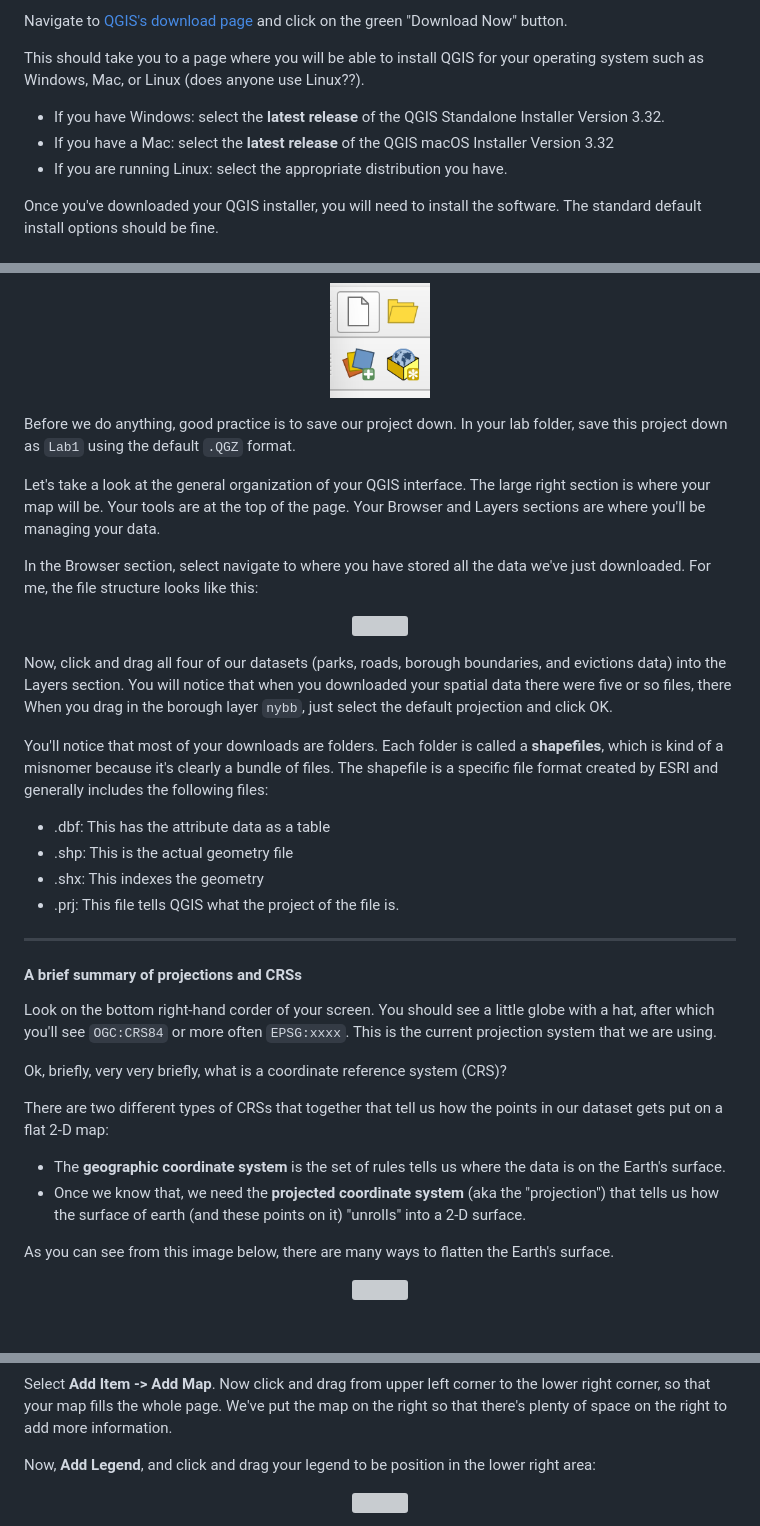
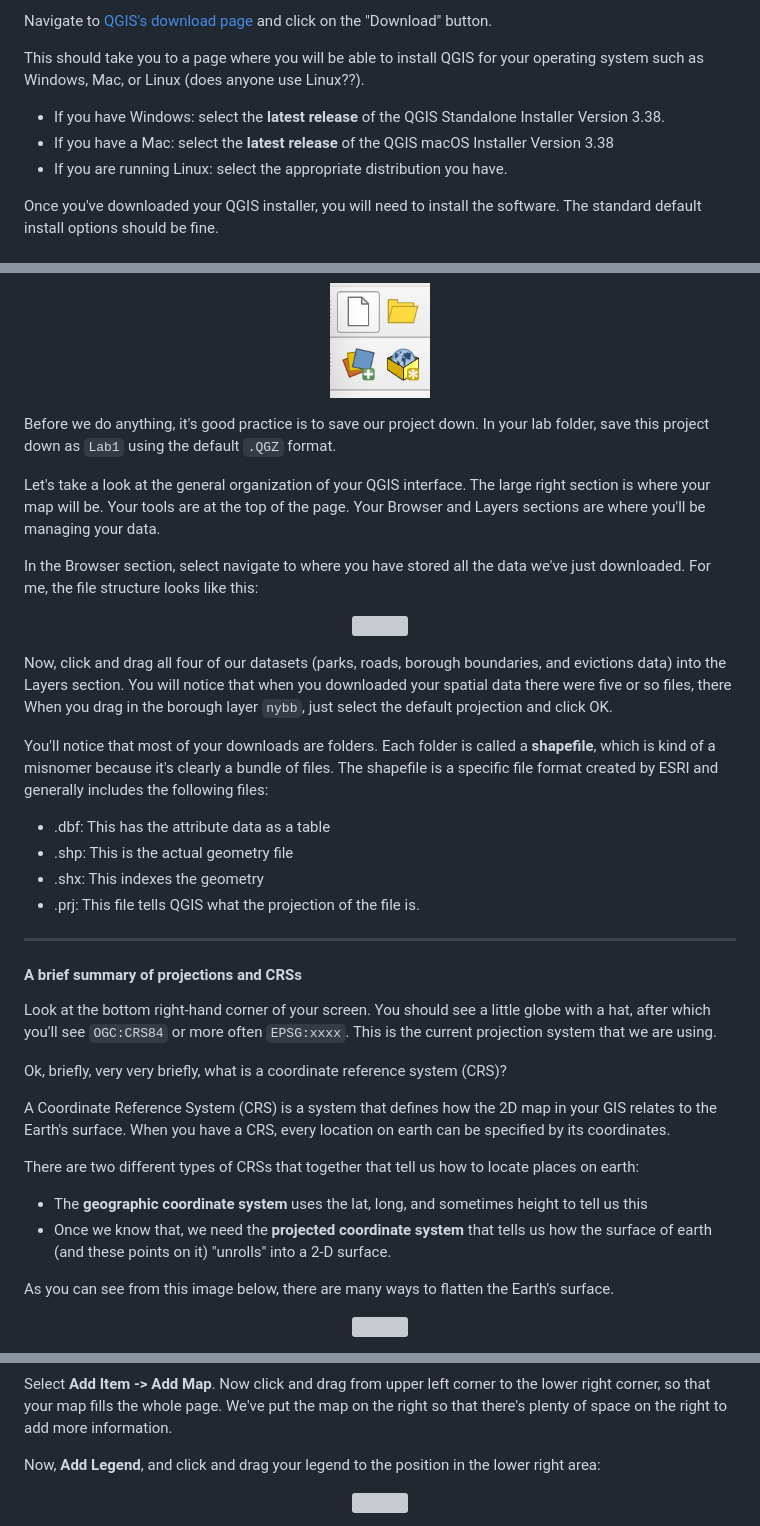
Before and after one commit to iamwfx/crs_3850_5850_mapping_countermapping, a Markdown page: Week2_qgis/README.md, 3 parts joined by grey strips. Drawn GitHub-style; blank space fills up the shorter version; grey boxes are pictures that could not be loaded.

Commit message:
Update week 2 lab

```diff
--- a/Week2_qgis/README.md
+++ b/Week2_qgis/README.md
@@ -18,10 +15,10 @@ QGIS is an open-source software (or OSS), which means that it's distributed with
 
-Navigate to [QGIS's download page](https://qgis.org/en/site/) and click on the green "Download Now" button.
+Navigate to [QGIS's download page](https://qgis.org/en/site/) and click on the "Download" button.
 
 This should take you to a page where you will be able to install QGIS for your operating system such as Windows, Mac, or Linux (does anyone use Linux??).
 
-- If you have Windows: select the **latest release** of the QGIS Standalone Installer Version 3.32.
-- If you have a Mac: select the **latest release** of the QGIS macOS Installer Version 3.32
+- If you have Windows: select the **latest release** of the QGIS Standalone Installer Version 3.38.
+- If you have a Mac: select the **latest release** of the QGIS macOS Installer Version 3.38
 - If you are running Linux: select the appropriate distribution you have.
 
 Once you've downloaded your QGIS installer, you will need to install the software. The standard default install options should be fine.
@@ -67,7 +64,7 @@ Alright, now click on the blank page icon on the top left-hand corner to start a
 <img src="../Images/qgis_newproject.png" width="100">
 </p>
 
-Before we do anything, good practice is to save our project down. In your lab folder, save this project down as `Lab1` using the default `.QGZ` format.
+Before we do anything, it's good practice is to save our project down. In your lab folder, save this project down as `Lab1` using the default `.QGZ` format.
 
 Let's take a look at the general organization of your QGIS interface. The large right section is where your map will be. Your tools are at the top of the page. Your Browser and Layers sections are where you'll be managing your data.
 
@@ -79,22 +76,27 @@ In the Browser section, select navigate to where you have stored all the data we
 
 Now, click and drag all four of our datasets (parks, roads, borough boundaries, and evictions data) into the Layers section. You will notice that when you downloaded your spatial data there were five or so files, there When you drag in the borough layer `nybb`, just select the default projection and click OK.
 
-You'll notice that most of your downloads are folders. Each folder is called a **shapefiles**, which is kind of a misnomer because it's clearly a bundle of files. The shapefile is a specific file format created by ESRI and generally includes the following files:
+You'll notice that most of your downloads are folders. Each folder is called a **shapefile**, which is kind of a misnomer because it's clearly a bundle of files. The shapefile is a specific file format created by ESRI and generally includes the following files:
+
 -	.dbf: This has the attribute data as a table
 -	.shp: This is the actual geometry file
 -	.shx: This indexes the geometry
--	.prj: This file tells QGIS what the project of the file is.
+-	.prj: This file tells QGIS what the projection of the file is.
 
 
 ---
 #### A brief summary of projections and CRSs
-Look on the bottom right-hand corder of your screen. You should see a little globe with a hat, after which you'll see `OGC:CRS84` or more often `EPSG:xxxx`. This is the current projection system that we are using.
+Look at the bottom right-hand corner of your screen. You should see a little globe with a hat, after which you'll see `OGC:CRS84` or more often `EPSG:xxxx`. This is the current projection system that we are using.
 
 Ok, briefly, very very briefly, what is a coordinate reference system (CRS)?
 
-There are two different types of CRSs that together that tell us how the points in our dataset gets put on a flat 2-D map:
-- The **geographic coordinate system** is the set of rules tells us where the data is on the Earth's surface.
-- Once we know that, we need the **projected coordinate system** (aka the "projection") that tells us how the surface of earth (and these points on it) "unrolls" into a 2-D surface.
+A Coordinate Reference System (CRS) is a system that defines how the 2D map in your GIS relates to the Earth's surface. When you have a CRS, every location on earth can be specified by its coordinates.
+
+
+There are two different types of CRSs that together that tell us how to locate places on earth:
+
+- The **geographic coordinate system** uses the lat, long, and sometimes height to tell us this
+- Once we know that, we need the **projected coordinate system** that tells us how the surface of earth (and these points on it) "unrolls" into a 2-D surface.
 
 As you can see from this image below, there are many ways to flatten the Earth's surface.
 
@@ -209,7 +212,7 @@ Now, under **Project** in the top menu, select **New Print Layout** and call the
 
 Select **Add Item -> Add Map**. Now click and drag from upper left corner to the lower right corner, so that your map fills the whole page. We've put the map on the right so that there's plenty of space on the right to add more information.
 
-Now, **Add Legend**, and click and drag your legend to be position in the lower right area:
+Now, **Add Legend**, and click and drag your legend to the position in the lower right area:
 <p align='center'>
 <img src="../Images/qgis_addlegend.png" width="600">
 </p>
```
Also changed, not shown: other parts of Week2_qgis/README.md (+1 -3 lines).
